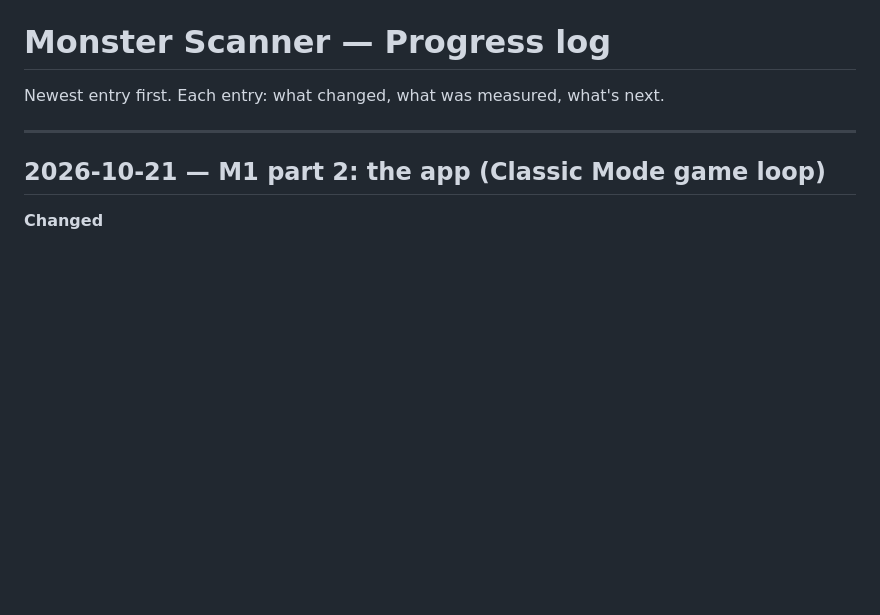
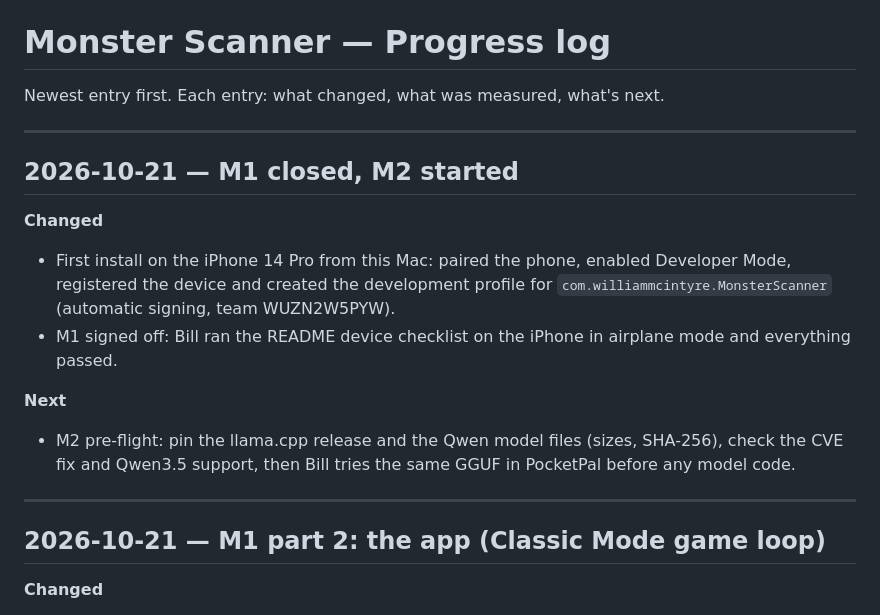
Before and after one commit to BillDX/monster-scanner, a Markdown page: PROGRESS.md, the part around the change. Drawn GitHub-style; blank space fills up the shorter version.

Commit message:
Close M1 (device checklist passed); start M2
Co-Authored-By: Claude Opus 5.5 <noreply@anthropic.com>

```diff
--- a/PROGRESS.md
+++ b/PROGRESS.md
@@ -1,6 +1,19 @@
 # Monster Scanner — Progress log
 
 Newest entry first. Each entry: what changed, what was measured, what's next.
+
+---
+
+## 2026-10-21 — M1 closed, M2 started
+
+**Changed**
+
+- First install on the iPhone 14 Pro from this Mac: paired the phone, enabled Developer Mode, registered the device and created the development profile for `com.williammcintyre.MonsterScanner` (automatic signing, team WUZN2W5PYW).
+- M1 signed off: Bill ran the README device checklist on the iPhone in airplane mode and everything passed.
+
+**Next**
+
+- M2 pre-flight: pin the llama.cpp release and the Qwen model files (sizes, SHA-256), check the CVE fix and Qwen3.5 support, then Bill tries the same GGUF in PocketPal before any model code.
 
 ---
 
```
Also changed, not shown: PLAN.md (+7 -7 lines).
